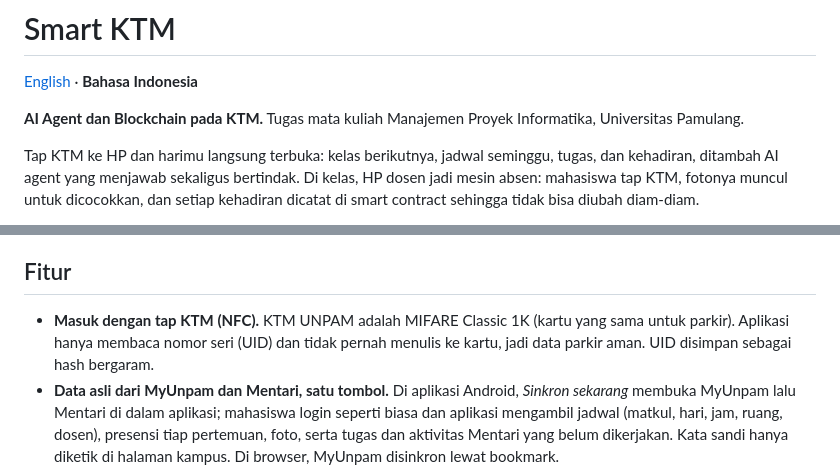
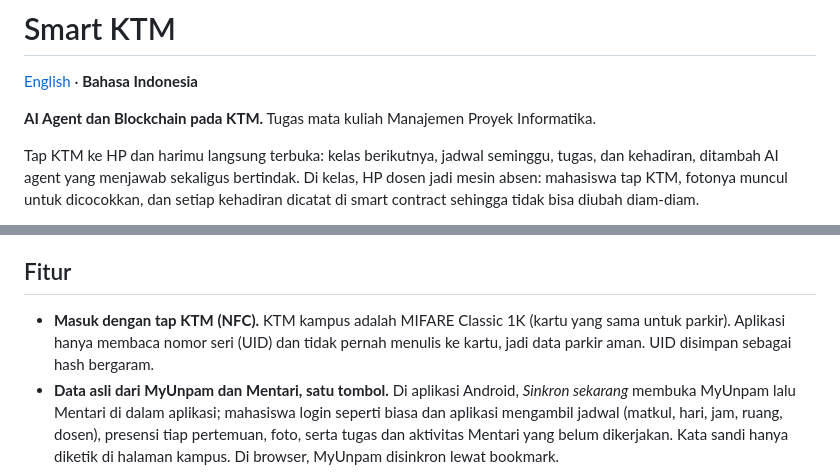
Before and after one commit to rhmatzeka/smart-ktm, a Markdown page: README.id.md, 2 parts joined by grey strips. Drawn GitHub-style.

```diff
--- a/README.id.md
+++ b/README.id.md
@@ -2,7 +2,7 @@
 
 [English](README.md) · **Bahasa Indonesia**
 
-**AI Agent dan Blockchain pada KTM.** Tugas mata kuliah Manajemen Proyek Informatika, Universitas Pamulang.
+**AI Agent dan Blockchain pada KTM.** Tugas mata kuliah Manajemen Proyek Informatika.
 
 Tap KTM ke HP dan harimu langsung terbuka: kelas berikutnya, jadwal seminggu, tugas, dan kehadiran, ditambah AI agent yang menjawab sekaligus bertindak. Di kelas, HP dosen jadi mesin absen: mahasiswa tap KTM, fotonya muncul untuk dicocokkan, dan setiap kehadiran dicatat di smart contract sehingga tidak bisa diubah diam-diam.
 
@@ -36,7 +36,7 @@ Aplikasi Android memuat situs yang live, jadi fitur baru langsung muncul tanpa p
 
 ## Fitur
 
-- **Masuk dengan tap KTM (NFC).** KTM UNPAM adalah MIFARE Classic 1K (kartu yang sama untuk parkir). Aplikasi hanya membaca nomor seri (UID) dan tidak pernah menulis ke kartu, jadi data parkir aman. UID disimpan sebagai hash bergaram.
+- **Masuk dengan tap KTM (NFC).** KTM kampus adalah MIFARE Classic 1K (kartu yang sama untuk parkir). Aplikasi hanya membaca nomor seri (UID) dan tidak pernah menulis ke kartu, jadi data parkir aman. UID disimpan sebagai hash bergaram.
 - **Data asli dari MyUnpam dan Mentari, satu tombol.** Di aplikasi Android, *Sinkron sekarang* membuka MyUnpam lalu Mentari di dalam aplikasi; mahasiswa login seperti biasa dan aplikasi mengambil jadwal (matkul, hari, jam, ruang, dosen), presensi tiap pertemuan, foto, serta tugas dan aktivitas Mentari yang belum dikerjakan. Kata sandi hanya diketik di halaman kampus. Di browser, MyUnpam disinkron lewat bookmark.
 - **Beranda yang menyesuaikan waktu**: kelas berikutnya dengan hitung mundur, jadwal seminggu, pertemuan terlewat, ringkasan AI satu kalimat.
 - **Notifikasi HP** (Android): 15 menit sebelum kelas, H-1 dan 3 jam sebelum tenggat tugas, serta pengingat yang dibuat AI agent.
```
Also changed, not shown: README.md (+2 -2 lines), docs/images/preview.png, 1 other file.
